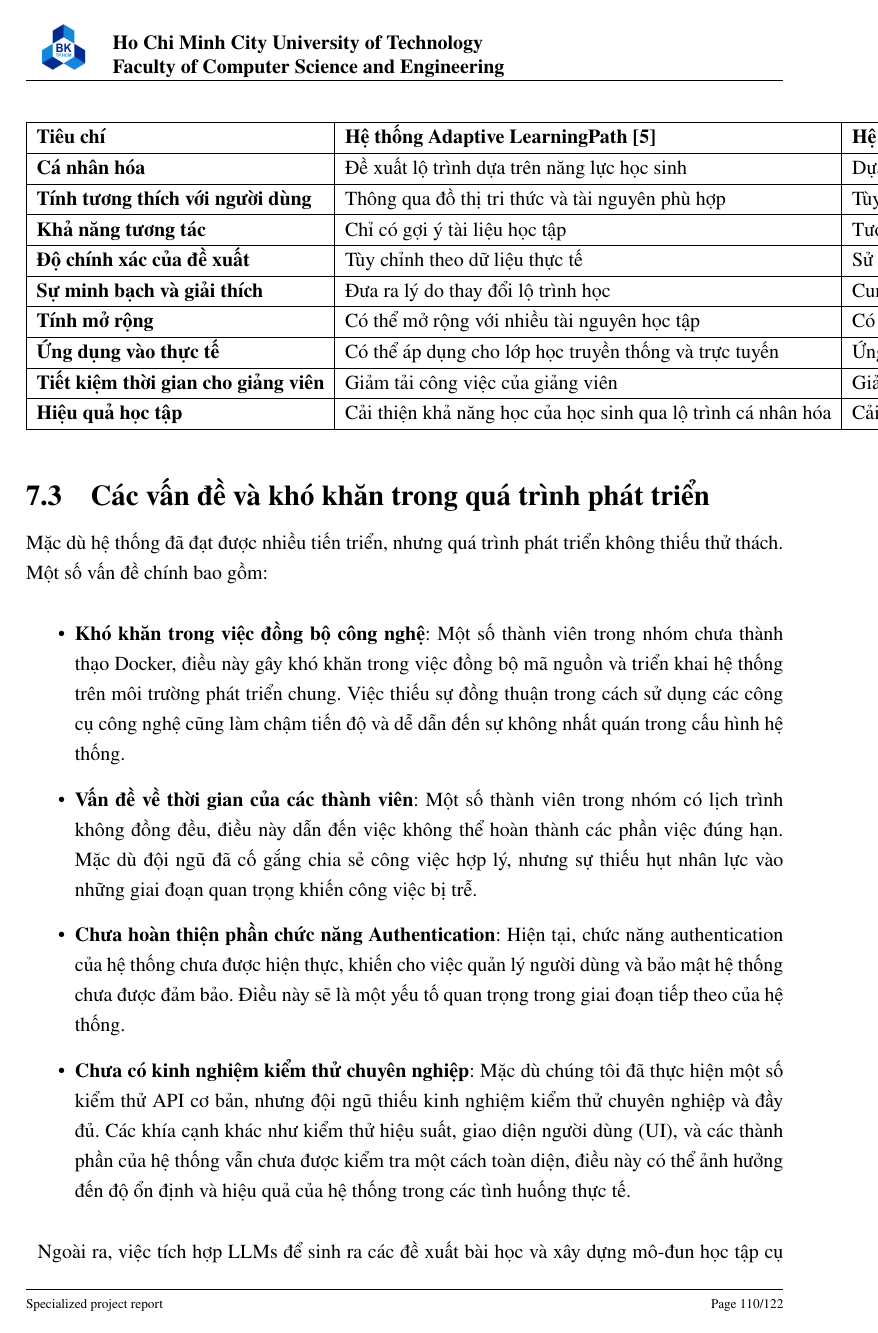
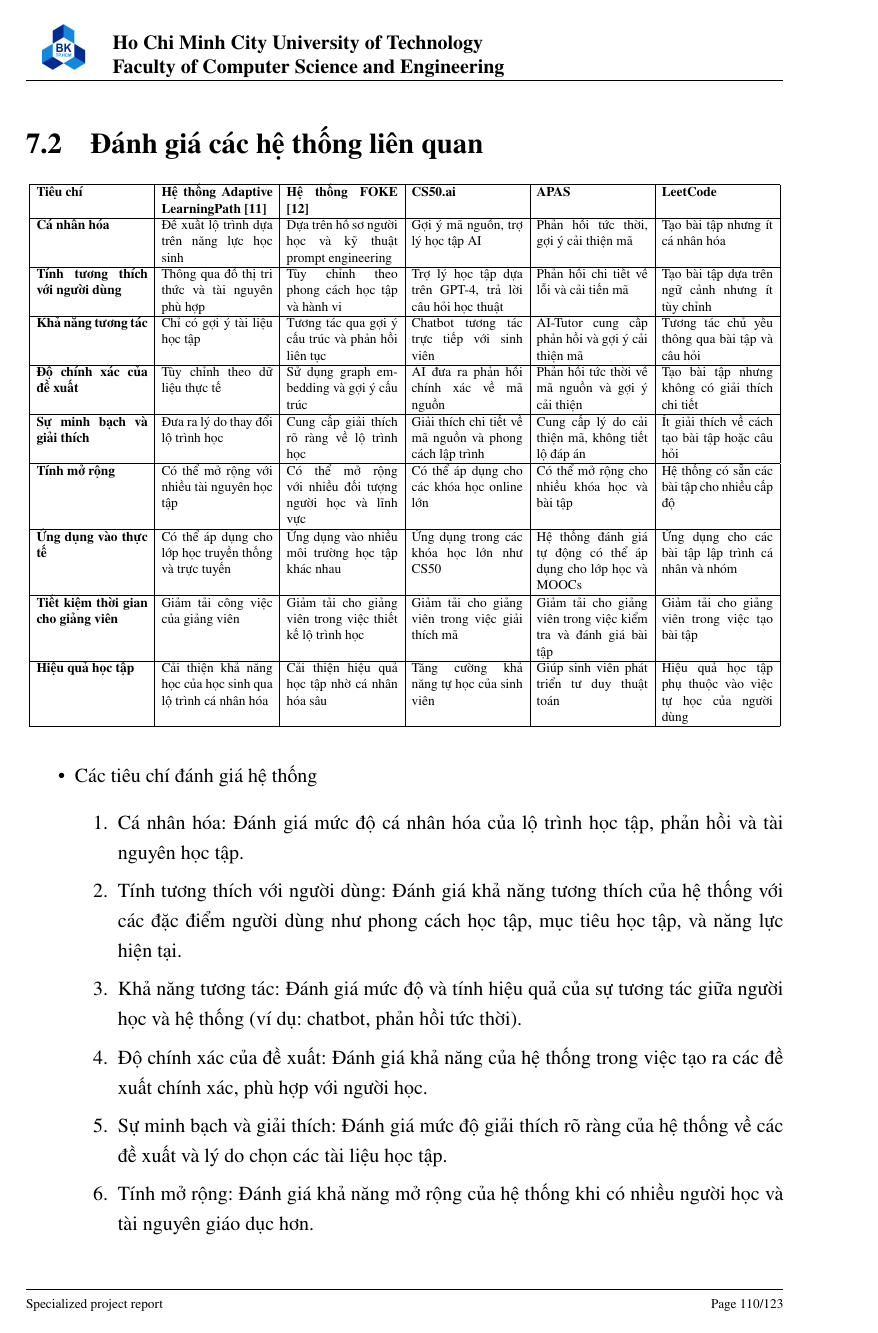
Before and after one commit to PhamThi1710/Graduation-Report, a LaTeX thesis (main.tex, which reads systemAnalysis.tex): page 111 of 123 before the commit and page 111 of 124 after it. Compiled offline with pdfLaTeX.

Commit message:
chore: add related system evalution

```diff
--- a/systemAnalysis.tex
+++ b/systemAnalysis.tex
@@ -13,25 +13,39 @@ Trong quá trình phát triển, nhóm đã hoàn thành việc xây dựng giao
 \end{itemize}
 
 Các mô-đun học tập (quiz, code exercises, reading material) đã được phát triển cho phép sinh viên tham gia vào việc học theo dạng quiz, code exercises, và tài liệu đọc. Hệ thống cũng đã ghi lại quá trình học tập của sinh viên, tạo điều kiện để tiến hành báo cáo và đánh giá kết quả học tập.
+\newpage
 \section{Đánh giá các hệ thống liên quan}
-\begin{longtable}{|l|l|l|l|l|l|l|}
-\hline
-\textbf{Tiêu chí} & \textbf{Hệ thống Adaptive LearningPath [5]} & \textbf{Hệ thống FOKE [6]} & \textbf{Hệ thống PLPP [7]} & \textbf{CS50.ai [8]} & \textbf{APAS [9]} & \textbf{LeetCode [10]} \\ \hline
-\endfirsthead
-\hline
-\textbf{Tiêu chí} & \textbf{Hệ thống Adaptive LearningPath [5]} & \textbf{Hệ thống FOKE [6]} & \textbf{Hệ thống PLPP [7]} & \textbf{CS50.ai [8]} & \textbf{APAS [9]} & \textbf{LeetCode [10]} \\ \hline
-\endhead
-\hline
-\textbf{Cá nhân hóa} & Đề xuất lộ trình dựa trên năng lực học sinh & Dựa trên hồ sơ người học và kỹ thuật prompt engineering & Hướng dẫn theo từng học sinh và cập nhật liên tục & Gợi ý mã nguồn, trợ lý học tập AI & Phản hồi tức thời, gợi ý cải thiện mã & Tạo bài tập nhưng ít cá nhân hóa \\ \hline
-\textbf{Tính tương thích với người dùng} & Thông qua đồ thị tri thức và tài nguyên phù hợp & Tùy chỉnh theo phong cách học tập và hành vi & Tùy chỉnh dựa trên mục tiêu học tập và sở thích & Trợ lý học tập dựa trên GPT-4, trả lời câu hỏi học thuật & Phản hồi chi tiết về lỗi và cải tiến mã nguồn & Tạo bài tập dựa trên ngữ cảnh nhưng ít tùy chỉnh \\ \hline
-\textbf{Khả năng tương tác} & Chỉ có gợi ý tài liệu học tập & Tương tác qua gợi ý cấu trúc và phản hồi liên tục & Hệ thống hỗ trợ hội thoại đa lượt và phản hồi từ người học & Chatbot tương tác trực tiếp với sinh viên & AI-Tutor cung cấp phản hồi và gợi ý cải thiện mã & Tương tác chủ yếu thông qua bài tập và câu hỏi \\ \hline
-\textbf{Độ chính xác của đề xuất} & Tùy chỉnh theo dữ liệu thực tế & Sử dụng graph embedding và gợi ý cấu trúc & LLMs tạo ra lộ trình học chính xác và có giải thích & AI đưa ra phản hồi chính xác về mã nguồn & Phản hồi tức thời về mã nguồn và gợi ý cải thiện & Tạo bài tập nhưng không có giải thích chi tiết \\ \hline
-\textbf{Sự minh bạch và giải thích} & Đưa ra lý do thay đổi lộ trình học & Cung cấp giải thích rõ ràng về lộ trình học & Cung cấp giải thích chi tiết cho từng đề xuất & Giải thích chi tiết về mã nguồn và phong cách lập trình & Cung cấp lý do cải thiện mã, không tiết lộ đáp án & Ít giải thích về cách tạo bài tập hoặc câu hỏi \\ \hline
-\textbf{Tính mở rộng} & Có thể mở rộng với nhiều tài nguyên học tập & Có thể mở rộng với nhiều đối tượng người học và lĩnh vực & Có thể áp dụng cho nhiều lĩnh vực học tập & Có thể áp dụng cho các khóa học online lớn & Có thể mở rộng cho nhiều khóa học và bài tập & Hệ thống có sẵn các bài tập cho nhiều cấp độ \\ \hline
-\textbf{Ứng dụng vào thực tế} & Có thể áp dụng cho lớp học truyền thống và trực tuyến & Ứng dụng vào nhiều môi trường học tập khác nhau & Hỗ trợ môi trường học trực tuyến và lớp học truyền thống & Ứng dụng trong các khóa học lớn như CS50 & Hệ thống đánh giá tự động có thể áp dụng cho lớp học và MOOCs & Ứng dụng cho các bài tập lập trình cá nhân và nhóm \\ \hline
-\textbf{Tiết kiệm thời gian cho giảng viên} & Giảm tải công việc của giảng viên & Giảm tải cho giảng viên trong việc thiết kế lộ trình học & Hỗ trợ giảng viên trong việc thiết kế lộ trình học cho sinh viên & Giảm tải cho giảng viên trong việc giải thích mã & Giảm tải cho giảng viên trong việc kiểm tra và đánh giá bài tập & Giảm tải cho giảng viên trong việc tạo bài tập \\ \hline
-\textbf{Hiệu quả học tập} & Cải thiện khả năng học của học sinh qua lộ trình cá nhân hóa & Cải thiện hiệu quả học tập nhờ cá nhân hóa sâu & Cải thiện nhờ việc cá nhân hóa liên tục & Tăng cường khả năng tự học của sinh viên & Giúp sinh viên phát triển tư duy thuật toán & Hiệu quả học tập phụ thuộc vào việc tự học của người dùng \\ \hline
-\end{longtable}
+\begin{table}[ht]
+    \resizebox{\textwidth}{!}{
+    \begin{tabular}{|p{3.5cm}|p{3.5cm}|p{3.5cm}|p{3.5cm}|p{3.5cm}|p{3.5cm}|p{3.5cm}|}
+    \hline
+    \textbf{Tiêu chí} & \textbf{Hệ thống Adaptive LearningPath [11]} & \textbf{Hệ thống FOKE [12]} & \textbf{CS50.ai} & \textbf{APAS} & \textbf{LeetCode} \\ \hline
+    \textbf{Cá nhân hóa} & Đề xuất lộ trình dựa trên năng lực học sinh & Dựa trên hồ sơ người học và kỹ thuật prompt engineering & Gợi ý mã nguồn, trợ lý học tập AI & Phản hồi tức thời, gợi ý cải thiện mã & Tạo bài tập nhưng ít cá nhân hóa \\ \hline
+    \textbf{Tính tương thích với người dùng} & Thông qua đồ thị tri thức và tài nguyên phù hợp & Tùy chỉnh theo phong cách học tập và hành vi & Trợ lý học tập dựa trên GPT-4, trả lời câu hỏi học thuật & Phản hồi chi tiết về lỗi và cải tiến mã & Tạo bài tập dựa trên ngữ cảnh nhưng ít tùy chỉnh \\ \hline
+    \textbf{Khả năng tương tác} & Chỉ có gợi ý tài liệu học tập & Tương tác qua gợi ý cấu trúc và phản hồi liên tục & Chatbot tương tác trực tiếp với sinh viên & AI-Tutor cung cấp phản hồi và gợi ý cải thiện mã & Tương tác chủ yếu thông qua bài tập và câu hỏi \\ \hline
+    \textbf{Độ chính xác của đề xuất} & Tùy chỉnh theo dữ liệu thực tế & Sử dụng graph embedding và gợi ý cấu trúc & AI đưa ra phản hồi chính xác về mã nguồn & Phản hồi tức thời về mã nguồn và gợi ý cải thiện & Tạo bài tập nhưng không có giải thích chi tiết \\ \hline
+    \textbf{Sự minh bạch và giải thích} & Đưa ra lý do thay đổi lộ trình học & Cung cấp giải thích rõ ràng về lộ trình học & Giải thích chi tiết về mã nguồn và phong cách lập trình & Cung cấp lý do cải thiện mã, không tiết lộ đáp án & Ít giải thích về cách tạo bài tập hoặc câu hỏi \\ \hline
+    \textbf{Tính mở rộng} & Có thể mở rộng với nhiều tài nguyên học tập & Có thể mở rộng với nhiều đối tượng người học và lĩnh vực & Có thể áp dụng cho các khóa học online lớn & Có thể mở rộng cho nhiều khóa học và bài tập & Hệ thống có sẵn các bài tập cho nhiều cấp độ \\ \hline
+    \textbf{Ứng dụng vào thực tế} & Có thể áp dụng cho lớp học truyền thống và trực tuyến & Ứng dụng vào nhiều môi trường học tập khác nhau & Ứng dụng trong các khóa học lớn như CS50 & Hệ thống đánh giá tự động có thể áp dụng cho lớp học và MOOCs & Ứng dụng cho các bài tập lập trình cá nhân và nhóm \\ \hline
+    \textbf{Tiết kiệm thời gian cho giảng viên} & Giảm tải công việc của giảng viên & Giảm tải cho giảng viên trong việc thiết kế lộ trình học & Giảm tải cho giảng viên trong việc giải thích mã & Giảm tải cho giảng viên trong việc kiểm tra và đánh giá bài tập & Giảm tải cho giảng viên trong việc tạo bài tập \\ \hline
+    \textbf{Hiệu quả học tập} & Cải thiện khả năng học của học sinh qua lộ trình cá nhân hóa & Cải thiện hiệu quả học tập nhờ cá nhân hóa sâu & Tăng cường khả năng tự học của sinh viên & Giúp sinh viên phát triển tư duy thuật toán & Hiệu quả học tập phụ thuộc vào việc tự học của người dùng \\ \hline
+    \end{tabular}
+    }
+    \end{table}
+\begin{itemize}
+    \item Các tiêu chí đánh giá hệ thống
+    \begin{enumerate}
+        \item Cá nhân hóa: Đánh giá mức độ cá nhân hóa của lộ trình học tập, phản hồi và tài nguyên học tập.
+        \item Tính tương thích với người dùng: Đánh giá khả năng tương thích của hệ thống với các đặc điểm người dùng như phong cách học tập, mục tiêu học tập, và năng lực hiện tại.
+        \item Khả năng tương tác: Đánh giá mức độ và tính hiệu quả của sự tương tác giữa người học và hệ thống (ví dụ: chatbot, phản hồi tức thời).
+        \item Độ chính xác của đề xuất: Đánh giá khả năng của hệ thống trong việc tạo ra các đề xuất chính xác, phù hợp với người học.
+        \item Sự minh bạch và giải thích: Đánh giá mức độ giải thích rõ ràng của hệ thống về các đề xuất và lý do chọn các tài liệu học tập.
+        \item Tính mở rộng: Đánh giá khả năng mở rộng của hệ thống khi có nhiều người học và tài nguyên giáo dục hơn.
+        \item Ứng dụng vào thực tế: Đánh giá khả năng áp dụng hệ thống vào môi trường học tập thực tế, như lớp học truyền thống, lớp học trực tuyến, hoặc hệ thống MOOCs.
+        \item Tiết kiệm thời gian cho giảng viên: Đánh giá mức độ mà hệ thống giúp giảng viên giảm tải công việc như đánh giá bài tập, phản hồi học sinh, v.v.
+        \item Hiệu quả học tập: Đánh giá mức độ cải thiện kết quả học tập của sinh viên khi sử dụng hệ thống.
+    \end{enumerate}
+\end{itemize}
 \section{Các vấn đề và khó khăn trong quá trình phát triển}
 
 Mặc dù hệ thống đã đạt được nhiều tiến triển, nhưng quá trình phát triển không thiếu thử thách. Một số vấn đề chính bao gồm:
```
